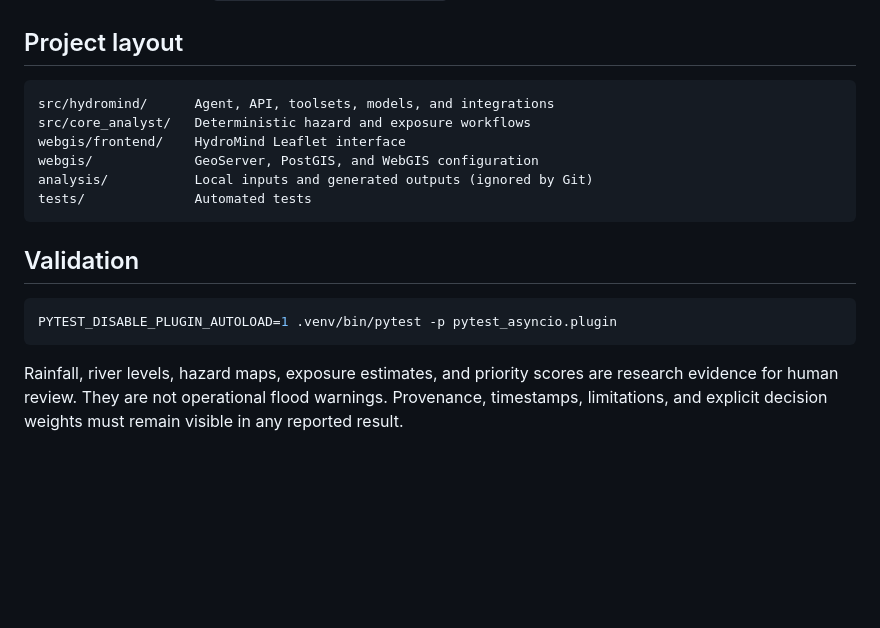
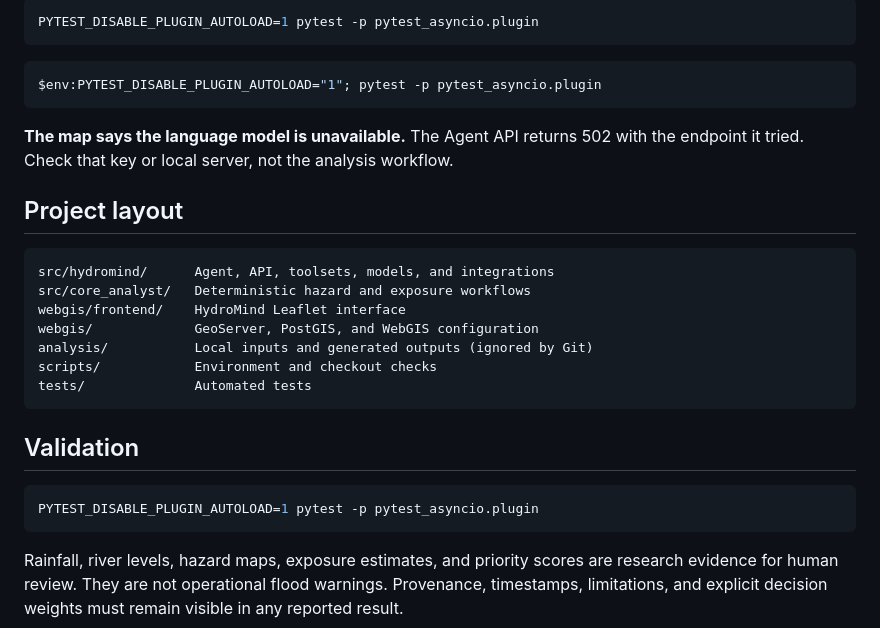
Before and after one commit to liuquangao/OASIS, a Markdown page: README.md, the part around one of its changes. GitHub-like rendering; blank space fills up the shorter version.

````diff
--- a/README.md
+++ b/README.md
@@ -96,3 +201,14 @@ Optional runtime integrations are configured in `.env`:
+```bash
+PYTEST_DISABLE_PLUGIN_AUTOLOAD=1 pytest -p pytest_asyncio.plugin
+```
+
+```powershell
+$env:PYTEST_DISABLE_PLUGIN_AUTOLOAD="1"; pytest -p pytest_asyncio.plugin
+```
+
+**The map says the language model is unavailable.** The Agent API returns 502
+with the endpoint it tried. Check that key or local server, not the analysis
+workflow.
 
 ## Project layout
 
@@ -102,13 +218,14 @@ src/core_analyst/   Deterministic hazard and exposure workflows
 webgis/frontend/    HydroMind Leaflet interface
 webgis/             GeoServer, PostGIS, and WebGIS configuration
 analysis/           Local inputs and generated outputs (ignored by Git)
+scripts/            Environment and checkout checks
 tests/              Automated tests
 ```
 
 ## Validation
 
 ```bash
-PYTEST_DISABLE_PLUGIN_AUTOLOAD=1 .venv/bin/pytest -p pytest_asyncio.plugin
+PYTEST_DISABLE_PLUGIN_AUTOLOAD=1 pytest -p pytest_asyncio.plugin
 ```
 
 Rainfall, river levels, hazard maps, exposure estimates, and priority scores
````
Also changed, not shown: other parts of README.md (+142 -37 lines).
